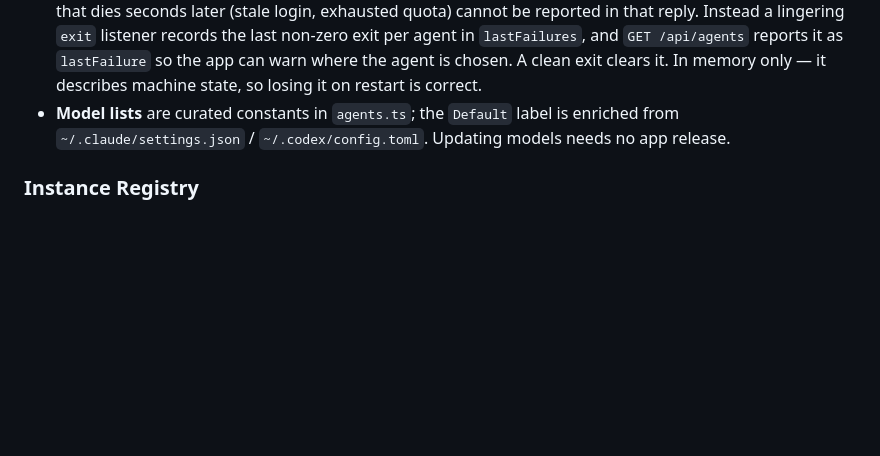
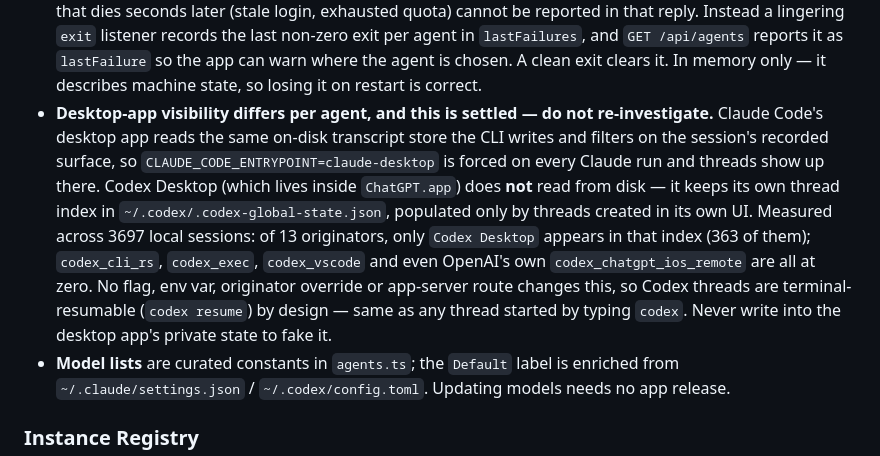
Before and after one commit to vforsh/browsey, a Markdown page: AGENTS.md, the part around the change. Rendered like a GitHub page; blank space fills up the shorter version.

Commit message:
docs: record why Codex threads never reach Codex Desktop
Saves the next person the investigation: Claude Code's desktop app reads the
on-disk transcript store and filters on the recorded surface, so tagging the
entrypoint is enough. Codex Desktop keeps a private thread index that only its
own UI writes to — measured across 3697 sessions, no other originator appears in
it, including OpenAI's own iOS remote client.

```diff
--- a/AGENTS.md
+++ b/AGENTS.md
@@ -180,6 +180,18 @@ Browsey spawns a detached process and responds immediately; results are picked u
   last non-zero exit per agent in `lastFailures`, and `GET /api/agents` reports it as
   `lastFailure` so the app can warn where the agent is chosen. A clean exit clears it.
   In memory only — it describes machine state, so losing it on restart is correct.
+- **Desktop-app visibility differs per agent, and this is settled — do not re-investigate.**
+  Claude Code's desktop app reads the same on-disk transcript store the CLI writes and
+  filters on the session's recorded surface, so `CLAUDE_CODE_ENTRYPOINT=claude-desktop`
+  is forced on every Claude run and threads show up there. Codex Desktop (which lives
+  inside `ChatGPT.app`) does **not** read from disk — it keeps its own thread index in
+  `~/.codex/.codex-global-state.json`, populated only by threads created in its own UI.
+  Measured across 3697 local sessions: of 13 originators, only `Codex Desktop` appears in
+  that index (363 of them); `codex_cli_rs`, `codex_exec`, `codex_vscode` and even
+  OpenAI's own `codex_chatgpt_ios_remote` are all at zero. No flag, env var, originator
+  override or app-server route changes this, so Codex threads are terminal-resumable
+  (`codex resume`) by design — same as any thread started by typing `codex`. Never write
+  into the desktop app's private state to fake it.
 - **Model lists** are curated constants in `agents.ts`; the `Default` label is enriched from
   `~/.claude/settings.json` / `~/.codex/config.toml`. Updating models needs no app release.
 
```
